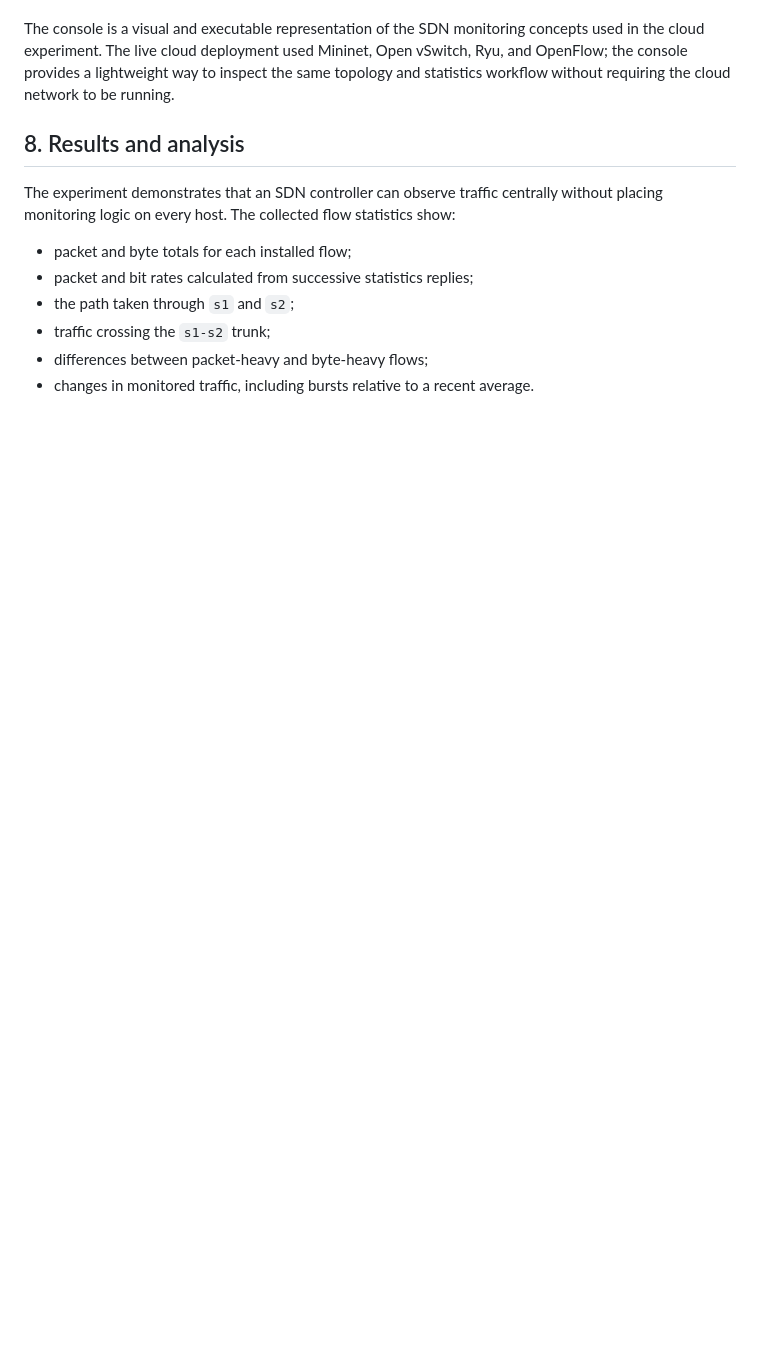
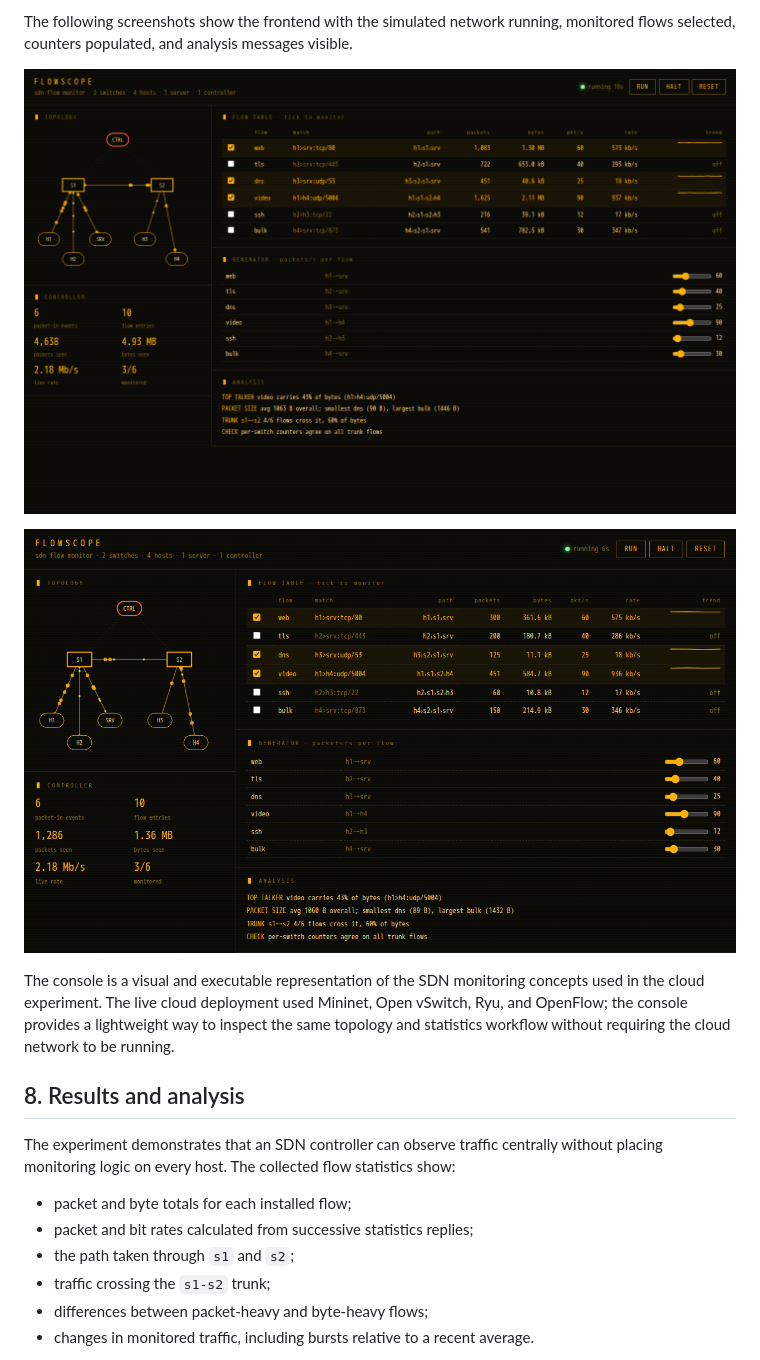
Before and after one commit to JustAdi10/sdn, a Markdown page: sdnProject - Aditya/README.md, the part around one of its changes. Rendered like a GitHub page; pictures changed too: sdnProject - Aditya/docs/screenshots/flowscope-full.png (added), sdnProject - Aditya/docs/screenshots/flowscope-wide.png (added); blank space fills up the shorter version.

```diff
--- a/sdnProject - Aditya/README.md
+++ b/sdnProject - Aditya/README.md
@@ -147,3 +298,10 @@ Then open `http://localhost:8100`. The console starts with representative web, T
+The following screenshots show the frontend with the simulated network
+running, monitored flows selected, counters populated, and analysis messages
+visible.
+
+![FLOWSCOPE frontend at desktop width](docs/screenshots/flowscope-wide.png)
+
+![FLOWSCOPE frontend full page](docs/screenshots/flowscope-full.png)
 
 The console is a visual and executable representation of the SDN monitoring concepts used in the cloud experiment. The live cloud deployment used Mininet, Open vSwitch, Ryu, and OpenFlow; the console provides a lightweight way to inspect the same topology and statistics workflow without requiring the cloud network to be running.
 
```
Also changed, not shown: other parts of sdnProject - Aditya/README.md (+158 -7 lines).
